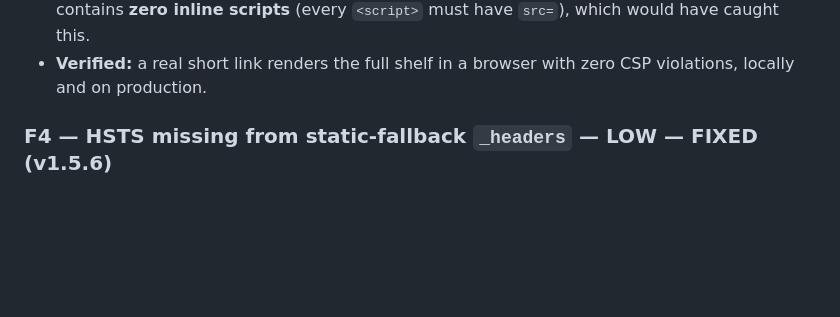
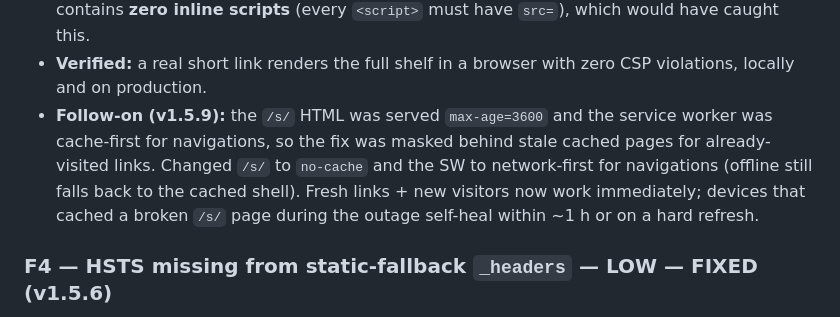
Before and after one commit to ZackBot98/hashshelf-flask-website, a Markdown page: QA-REPORT.md, the part around the change. Rendered like a GitHub page; blank space fills up the shorter version.

Commit message:
docs: QA report F5 addendum - v1.5.9 caching-propagation fix

```diff
--- a/QA-REPORT.md
+++ b/QA-REPORT.md
@@ -87,6 +87,13 @@ OpenGraph unfurl still worked (meta tags, not scripts), which masked it.
   `<script>` must have `src=`), which would have caught this.
 - **Verified:** a real short link renders the full shelf in a browser with zero
   CSP violations, locally and on production.
+- **Follow-on (v1.5.9):** the `/s/` HTML was served `max-age=3600` and the
+  service worker was cache-first for navigations, so the fix was masked behind
+  stale cached pages for already-visited links. Changed `/s/` to `no-cache` and
+  the SW to network-first for navigations (offline still falls back to the
+  cached shell). Fresh links + new visitors now work immediately; devices that
+  cached a broken `/s/` page during the outage self-heal within ~1 h or on a
+  hard refresh.
 
 ### F4 — HSTS missing from static-fallback `_headers` — **LOW** — FIXED (v1.5.6)
 
```
